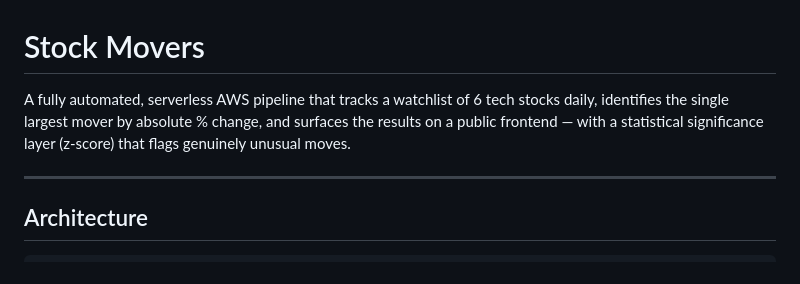
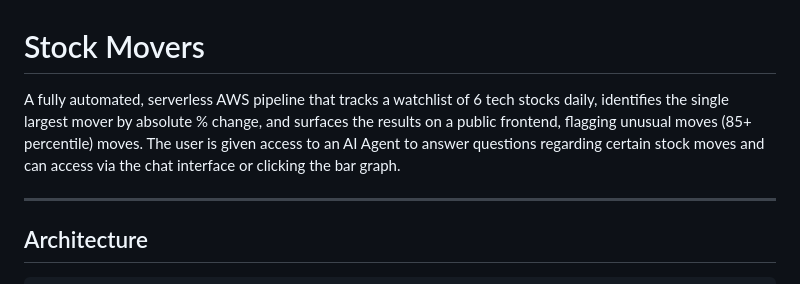
Before and after one commit to blu3542/Serverless-Stock-Pipeline, a Markdown page: README.md, the part around the change. Drawn GitHub-style.

Commit message:
Enhance README with AI Agent details and clarification
Updated project description to include AI Agent functionality and clarify unusual moves criteria.

```diff
--- a/README.md
+++ b/README.md
@@ -1,6 +1,6 @@
 # Stock Movers
 
-A fully automated, serverless AWS pipeline that tracks a watchlist of 6 tech stocks daily, identifies the single largest mover by absolute % change, and surfaces the results on a public frontend — with a statistical significance layer (z-score) that flags genuinely unusual moves.
+A fully automated, serverless AWS pipeline that tracks a watchlist of 6 tech stocks daily, identifies the single largest mover by absolute % change, and surfaces the results on a public frontend, flagging unusual moves (85+ percentile) moves. The user is given access to an AI Agent to answer questions regarding certain stock moves and can access via the chat interface or clicking the bar graph.
 
 ---
 
```
